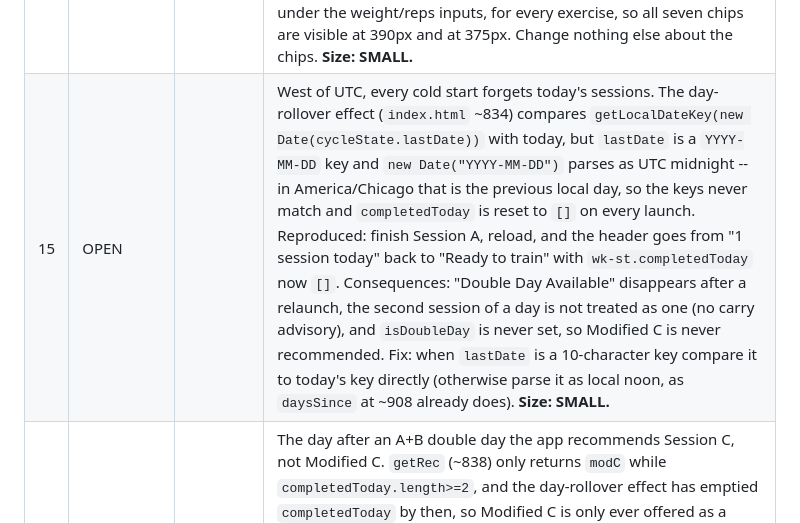
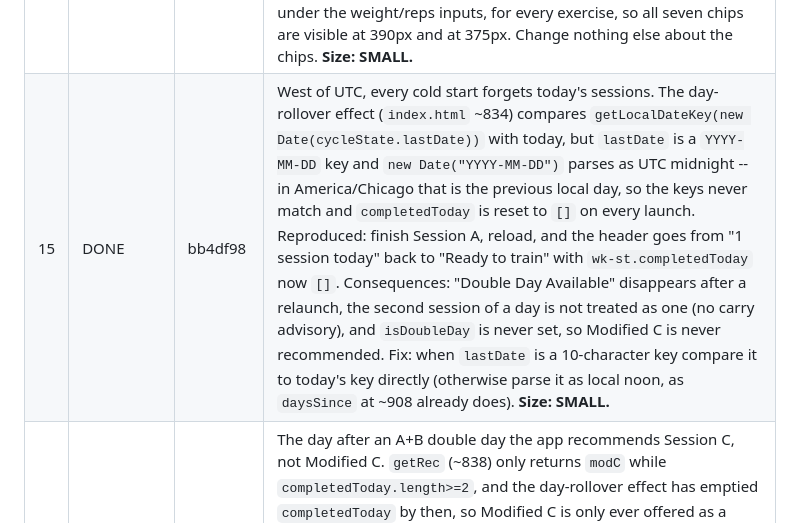
Before and after one commit to samholub/ABC-workout-TEST-fork-, a Markdown page: BACKLOG.md, the part around the change. GitHub-like rendering.

Commit message:
BACKLOG: mark row 15 DONE (bb4df98)

```diff
--- a/BACKLOG.md
+++ b/BACKLOG.md
@@ -26,7 +26,7 @@ later keeps its own number rather than renumbering the rows below it.
 | #  | Status | Commit | Title |
 |----|--------|--------|-------|
 | 14 | DONE   | df96dff | At 390px the RPE chips do not fit on any weighted exercise. The set row needs 394px (44 check + 60 weight + 52 reps + seven 28px chips + gaps) inside a 326px card, the chip group cannot shrink, and the card clips it: RPE 9 is cut in half and RPE 10 is off-screen and cannot be tapped (`ExerciseCard` set row, `index.html` ~761; measured in Playwright at 390x844, last chip ends at x=427). Progression is RPE-gated, so this hides the top of the scale the program runs on. Bodyweight rows fit only because they have no weight field. Fix: let the set row wrap and give the chip group its own full-width line under the weight/reps inputs, for every exercise, so all seven chips are visible at 390px and at 375px. Change nothing else about the chips. **Size: SMALL.** |
-| 15 | OPEN   |        | West of UTC, every cold start forgets today's sessions. The day-rollover effect (`index.html` ~834) compares `getLocalDateKey(new Date(cycleState.lastDate))` with today, but `lastDate` is a `YYYY-MM-DD` key and `new Date("YYYY-MM-DD")` parses as UTC midnight -- in America/Chicago that is the previous local day, so the keys never match and `completedToday` is reset to `[]` on every launch. Reproduced: finish Session A, reload, and the header goes from "1 session today" back to "Ready to train" with `wk-st.completedToday` now `[]`. Consequences: "Double Day Available" disappears after a relaunch, the second session of a day is not treated as one (no carry advisory), and `isDoubleDay` is never set, so Modified C is never recommended. Fix: when `lastDate` is a 10-character key compare it to today's key directly (otherwise parse it as local noon, as `daysSince` at ~908 already does). **Size: SMALL.** |
+| 15 | DONE   | bb4df98 | West of UTC, every cold start forgets today's sessions. The day-rollover effect (`index.html` ~834) compares `getLocalDateKey(new Date(cycleState.lastDate))` with today, but `lastDate` is a `YYYY-MM-DD` key and `new Date("YYYY-MM-DD")` parses as UTC midnight -- in America/Chicago that is the previous local day, so the keys never match and `completedToday` is reset to `[]` on every launch. Reproduced: finish Session A, reload, and the header goes from "1 session today" back to "Ready to train" with `wk-st.completedToday` now `[]`. Consequences: "Double Day Available" disappears after a relaunch, the second session of a day is not treated as one (no carry advisory), and `isDoubleDay` is never set, so Modified C is never recommended. Fix: when `lastDate` is a 10-character key compare it to today's key directly (otherwise parse it as local noon, as `daysSince` at ~908 already does). **Size: SMALL.** |
 | 16 | OPEN   |        | The day after an A+B double day the app recommends Session C, not Modified C. `getRec` (~838) only returns `modC` while `completedToday.length>=2`, and the day-rollover effect has emptied `completedToday` by then, so Modified C is only ever offered as a third session on the double day itself. The program is A+B same day, then Modified C next. Reproduced with state `{lastSession:"B", isDoubleDay:true, completedToday:["A","B"], lastDate:<yesterday>}`: Next Up shows C. Fix: in `getRec` and `getRecReason`, recommend `modC` whenever `isDoubleDay` is set, regardless of `completedToday`; `saveAndFinish` already clears the flag when the following session is saved. `getRecReason`'s "Two sessions today" is wrong the next morning, so make it "Double day -> Modified C". Depends on row 15. **Size: SMALL.** |
 | 17 | OPEN   |        | Two different tests are both called "second session today". The workout and complete screens use `completedToday.length>=1` (~1147, ~1214), which is right. `startSession` (~850), the readiness Continue handler (~1063) and `getPreSessionContext` (~334) use `cycleState.isDoubleDay`, which is only set once the second session has been saved and stays set until the session after that is saved. So the Game Plan says nothing on the real second session of a day, and on the first session of the next day it shows "Second session today -- consider lighter carries" and gives carries the "maintain or lighten" reason (reproduced: `~/abc-loop-logs/review/38-gameplan-day-after-double-day.png`). Fix: those three sites use `completedToday.length>=1`, the test the workout screen already uses. **Size: SMALL.** |
 | 18 | OPEN   |        | The debrief names the session you just finished as the next one. `renderSessionComplete` calls `getRec()` (~1205) before anything is saved, so it returns the recommendation that led to this session: finish Session A and the screen says "Next: Session A" twice (debrief card and footer), and the balance advisory is checked against the same stale value (~1226). Fix: derive Next from the cycle state `saveAndFinish` is about to write (the same `lastSession` / `completedToday` / `isDoubleDay` / `preTgu` values), so finishing A shows B, finishing the second cycle session of a day shows Modified C, and finishing TGU shows the pre-TGU recommendation. Do not change what `saveAndFinish` writes. **Size: SMALL.** |
```
